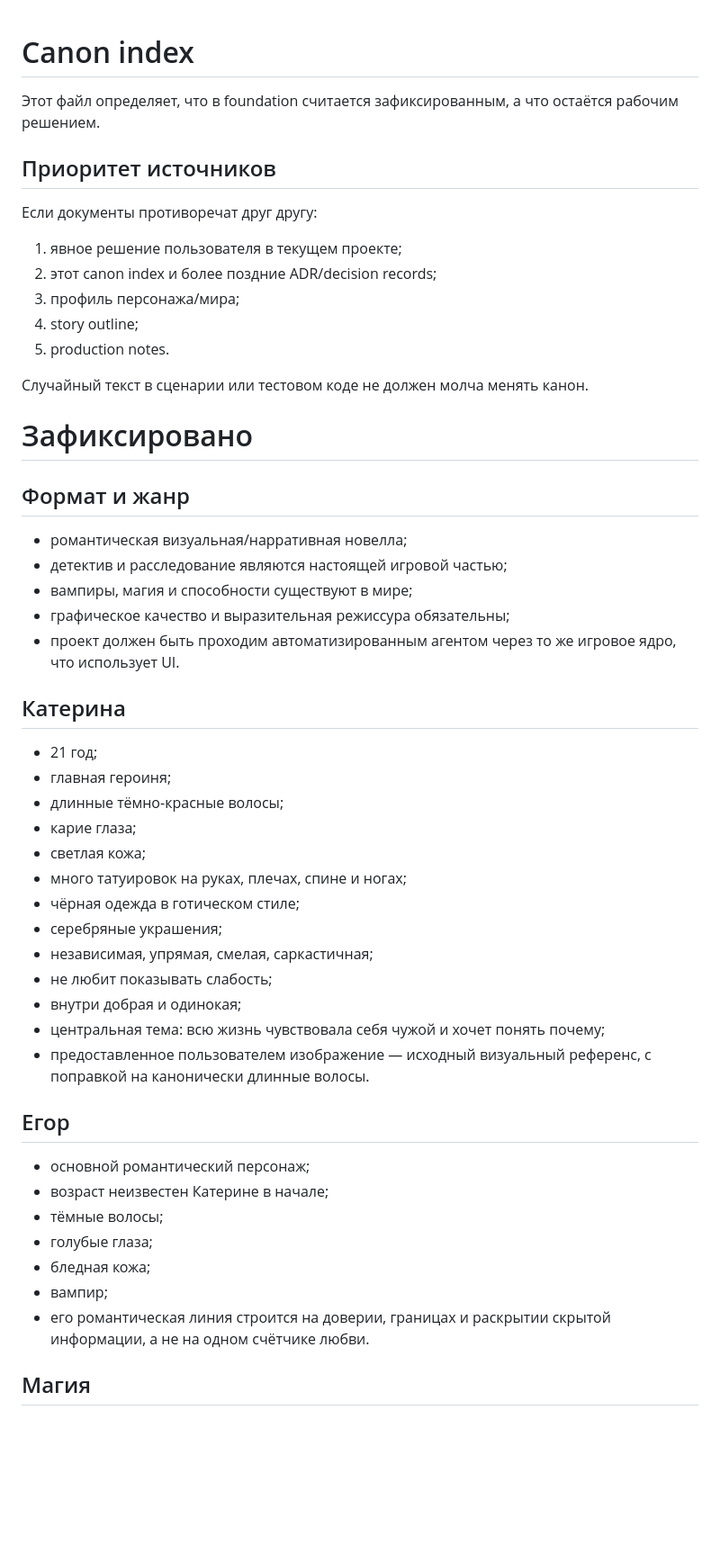
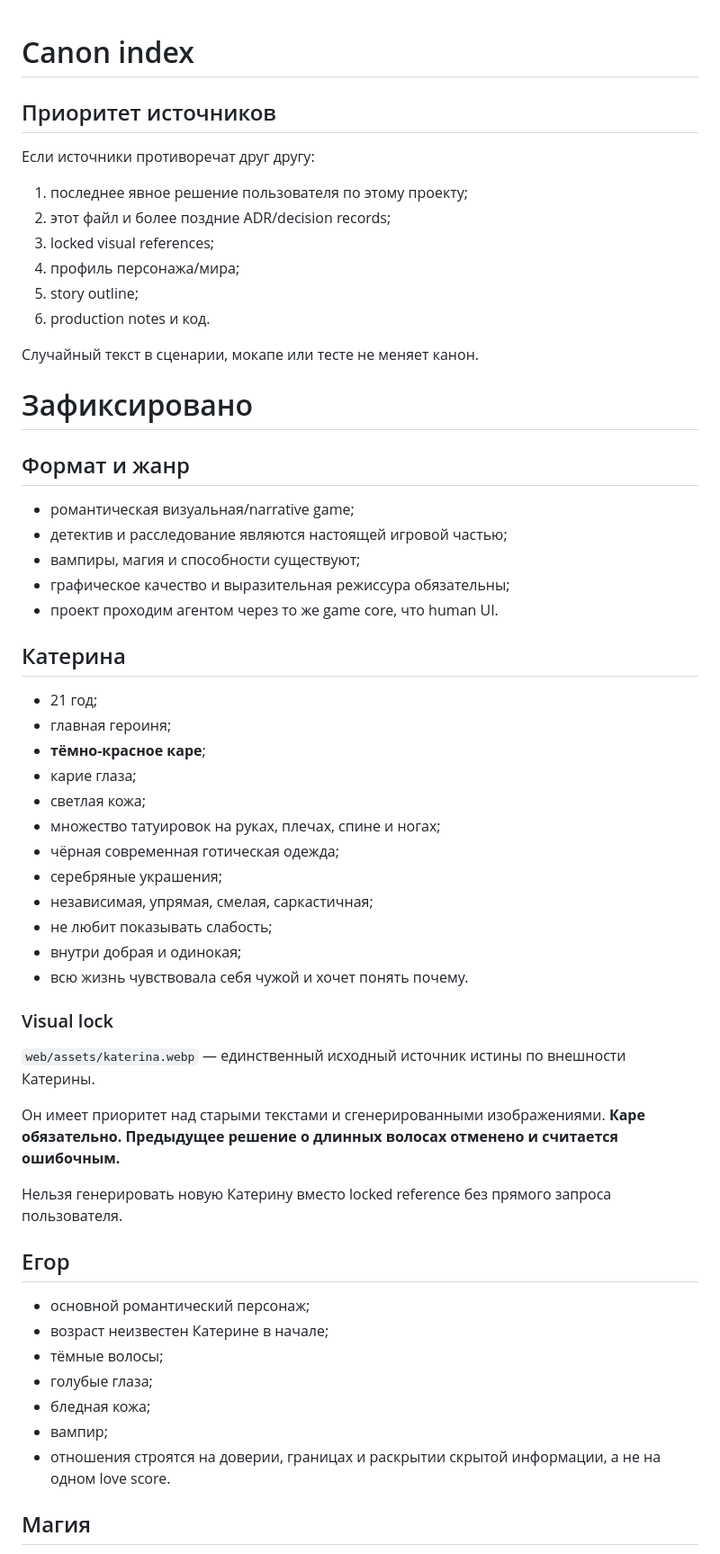
Before and after one commit to Gorills/novella-game, a Markdown page: docs/CANON.md, the part around one of its changes. Shown at 90% size. GitHub-like rendering; blank space fills up the shorter version.

```diff
--- a/docs/CANON.md
+++ b/docs/CANON.md
@@ -1,44 +1,50 @@
 # Canon index
-
-Этот файл определяет, что в foundation считается зафиксированным, а что остаётся рабочим решением.
 
 ## Приоритет источников
 
-Если документы противоречат друг другу:
+Если источники противоречат друг другу:
 
-1. явное решение пользователя в текущем проекте;
-2. этот canon index и более поздние ADR/decision records;
-3. профиль персонажа/мира;
-4. story outline;
-5. production notes.
+1. последнее явное решение пользователя по этому проекту;
+2. этот файл и более поздние ADR/decision records;
+3. locked visual references;
+4. профиль персонажа/мира;
+5. story outline;
+6. production notes и код.
 
-Случайный текст в сценарии или тестовом коде не должен молча менять канон.
+Случайный текст в сценарии, мокапе или тесте не меняет канон.
 
 # Зафиксировано
 
 ## Формат и жанр
 
-- романтическая визуальная/нарративная новелла;
+- романтическая визуальная/narrative game;
 - детектив и расследование являются настоящей игровой частью;
-- вампиры, магия и способности существуют в мире;
+- вампиры, магия и способности существуют;
 - графическое качество и выразительная режиссура обязательны;
-- проект должен быть проходим автоматизированным агентом через то же игровое ядро, что использует UI.
+- проект проходим агентом через то же game core, что human UI.
 
 ## Катерина
 
 - 21 год;
 - главная героиня;
-- длинные тёмно-красные волосы;
+- **тёмно-красное каре**;
 - карие глаза;
 - светлая кожа;
-- много татуировок на руках, плечах, спине и ногах;
-- чёрная одежда в готическом стиле;
+- множество татуировок на руках, плечах, спине и ногах;
+- чёрная современная готическая одежда;
 - серебряные украшения;
 - независимая, упрямая, смелая, саркастичная;
 - не любит показывать слабость;
 - внутри добрая и одинокая;
-- центральная тема: всю жизнь чувствовала себя чужой и хочет понять почему;
-- предоставленное пользователем изображение — исходный визуальный референс, с поправкой на канонически длинные волосы.
+- всю жизнь чувствовала себя чужой и хочет понять почему.
+
+### Visual lock
+
+`web/assets/katerina.webp` — единственный исходный источник истины по внешности Катерины.
+
+Он имеет приоритет над старыми текстами и сгенерированными изображениями. **Каре обязательно. Предыдущее решение о длинных волосах отменено и считается ошибочным.**
+
+Нельзя генерировать новую Катерину вместо locked reference без прямого запроса пользователя.
 
 ## Егор
 
@@ -48,7 +54,7 @@
 - голубые глаза;
 - бледная кожа;
 - вампир;
-- его романтическая линия строится на доверии, границах и раскрытии скрытой информации, а не на одном счётчике любви.
+- отношения строятся на доверии, границах и раскрытии скрытой информации, а не на одном love score.
 
 ## Магия
 
```
Also changed, not shown: other parts of docs/CANON.md (+25 -20 lines).
